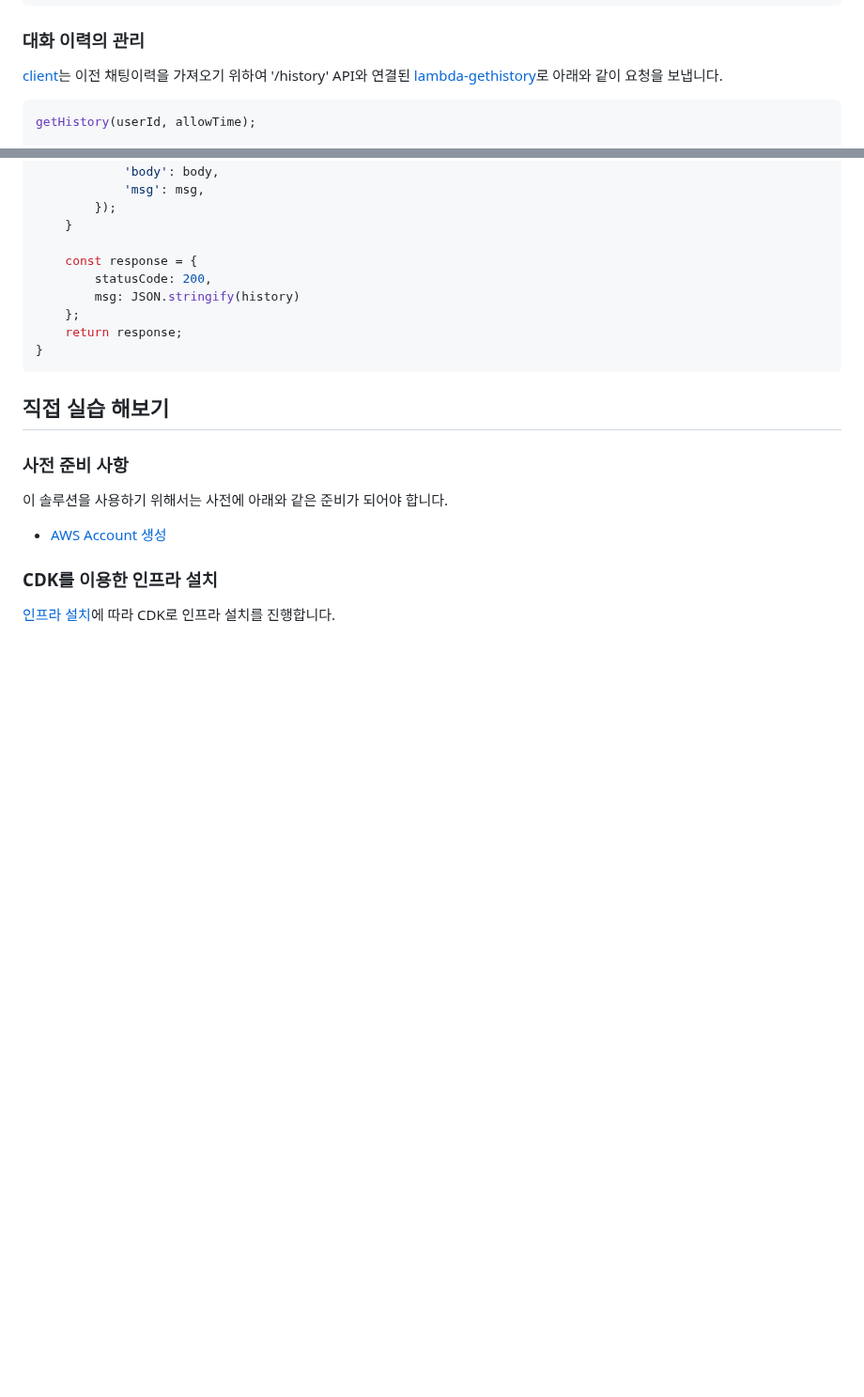
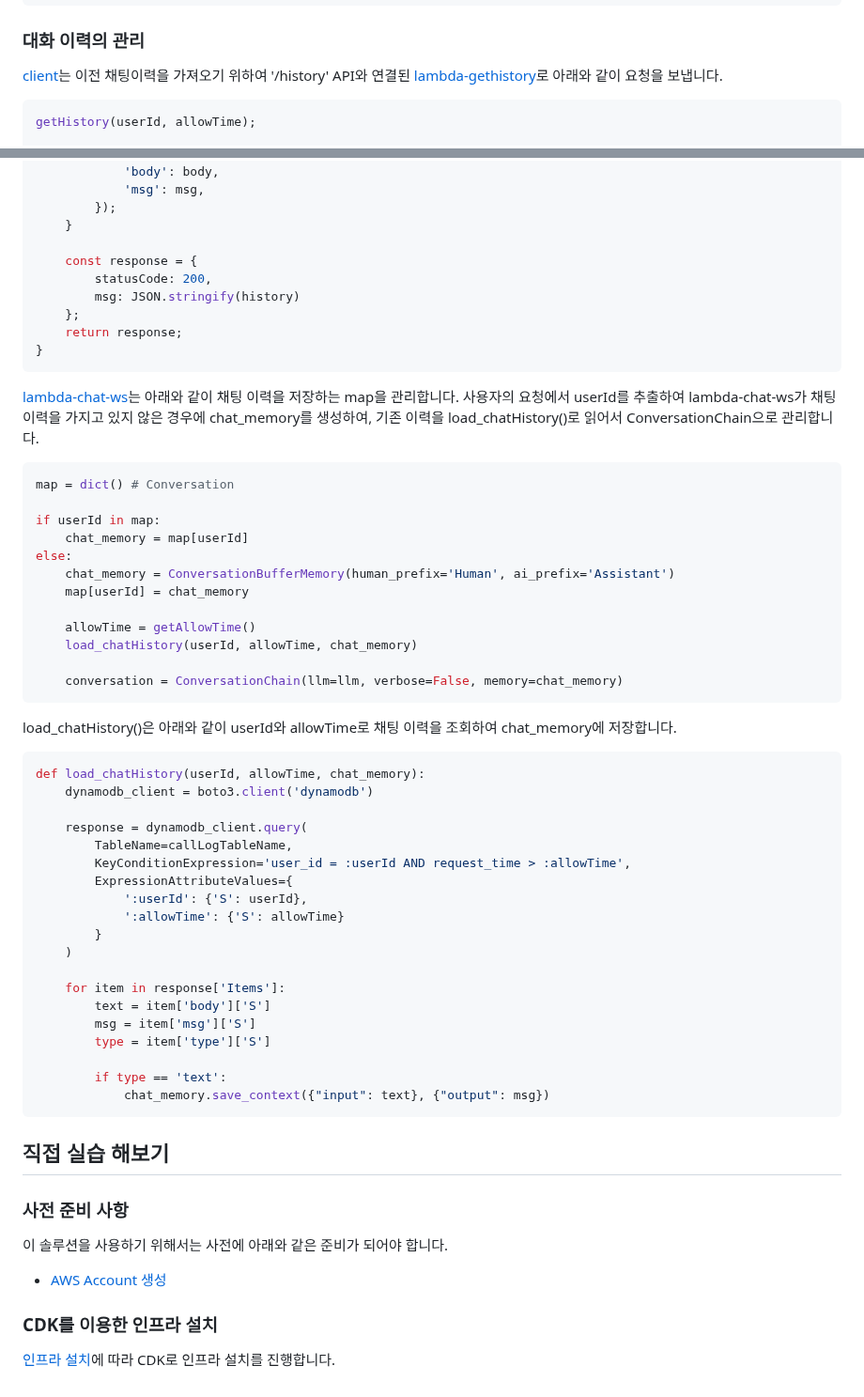
Before and after one commit to kyopark2014/stream-chatbot-for-amazon-bedrock, a Markdown page: README.md, 2 parts joined by grey strips. Shown at 94% size. Drawn GitHub-style; blank space fills up the shorter version.

````diff
--- a/README.md
+++ b/README.md
@@ -171,7 +171,7 @@ def sendMessage(id, body):
 
 [client](./html/chat.js)는 이전 채팅이력을 가져오기 위하여 '/history' API와 연결된 [lambda-gethistory](./lambda-gethistory/index.js)로 아래와 같이 요청을 보냅니다.
 
-```java
+```javascript
 getHistory(userId, allowTime);
 
 function getHistory(userId, allowTime) {
@@ -255,6 +255,49 @@ try {
 }
 ```
 
+[lambda-chat-ws](./lambda-chat-ws/lambda_function.py)는 아래와 같이 채팅 이력을 저장하는 map을 관리합니다. 사용자의 요청에서 userId를 추출하여 lambda-chat-ws가 채팅이력을 가지고 있지 않은 경우에 chat_memory를 생성하여, 기존 이력을 load_chatHistory()로 읽어서 ConversationChain으로 관리합니다.
+
+```python
+map = dict() # Conversation
+
+if userId in map:
+    chat_memory = map[userId]
+else:
+    chat_memory = ConversationBufferMemory(human_prefix='Human', ai_prefix='Assistant')
+    map[userId] = chat_memory
+
+    allowTime = getAllowTime()
+    load_chatHistory(userId, allowTime, chat_memory)
+
+    conversation = ConversationChain(llm=llm, verbose=False, memory=chat_memory)
+```
+
+load_chatHistory()은 아래와 같이 userId와 allowTime로 채팅 이력을 조회하여 chat_memory에 저장합니다.
+
+```python
+def load_chatHistory(userId, allowTime, chat_memory):
+    dynamodb_client = boto3.client('dynamodb')
+
+    response = dynamodb_client.query(
+        TableName=callLogTableName,
+        KeyConditionExpression='user_id = :userId AND request_time > :allowTime',
+        ExpressionAttributeValues={
+            ':userId': {'S': userId},
+            ':allowTime': {'S': allowTime}
+        }
+    )
+
+    for item in response['Items']:
+        text = item['body']['S']
+        msg = item['msg']['S']
+        type = item['type']['S']
+
+        if type == 'text':
+            chat_memory.save_context({"input": text}, {"output": msg})
+```
+
+
+
 ## 직접 실습 해보기
 
 ### 사전 준비 사항
````
